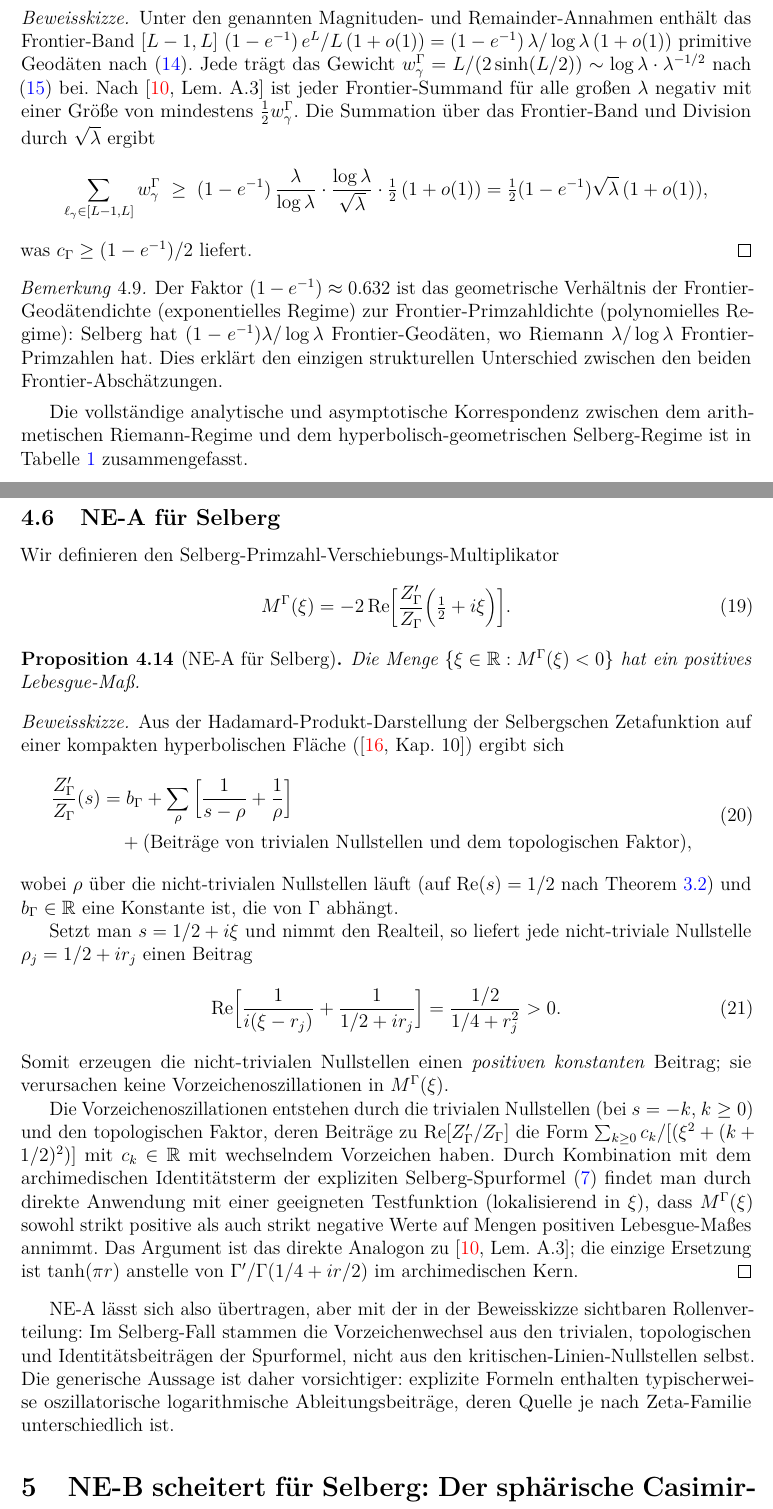
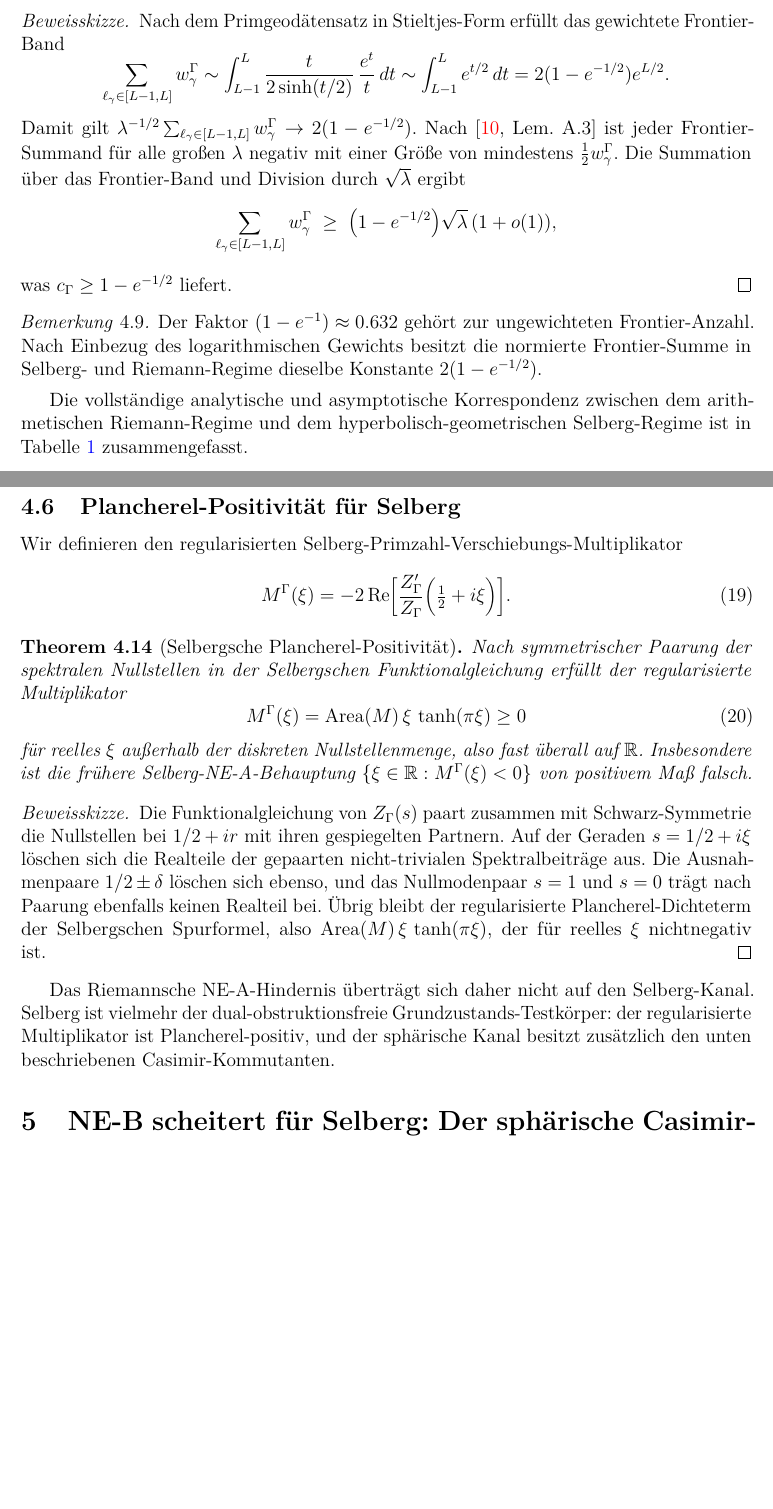
Before and after one commit to research-line/functional-stability-theory, a LaTeX paper (masters/selberg/paper/RH_v2_for_Selberg_ger.tex): two parts of pages 13 and 19 of 30 before the commit and two parts of pages 13 and 19 of 29 after it, joined at a grey line, cut at the place of the change, the shorter picture padded with empty space. Compiled offline with pdfLaTeX.

Commit message:
Sync Selberg v0.6 Plancherel artifacts

```diff
--- a/masters/selberg/paper/RH_v2_for_Selberg_ger.tex
+++ b/masters/selberg/paper/RH_v2_for_Selberg_ger.tex
@@ -797,30 +801,32 @@ Unter der scharfen Schranke geht $c_\Gamma \to (1-e^{-1})$ asymptotisch.
 \end{remark}
 
 \begin{proof}[Beweisskizze]
-Unter den genannten Magnituden- und Remainder-Annahmen enthält das
-Frontier-Band $[L-1,L]$
-$(1-e^{-1})\,e^L/L\,(1+o(1)) = (1-e^{-1})\,\lambda/\log\lambda\,(1+o(1))$
-primitive Geodäten nach \eqref{eq:frontier-count-Sel}. Jede trägt das Gewicht
-$w^\Gamma_\gamma = L/(2\sinh(L/2)) \sim \log\lambda\cdot\lambda^{-1/2}$ nach
-\eqref{eq:frontier-weight-Sel} bei. Nach \cite[Lem.~A.3]{Geiger2026partII}
+Nach dem Primgeodätensatz in Stieltjes-Form erfüllt das gewichtete
+Frontier-Band
+\[
+\sum_{\ell_\gamma\in[L-1,L]} w^\Gamma_\gamma
+\sim
+\int_{L-1}^{L} \frac{t}{2\sinh(t/2)}\,\frac{e^t}{t}\,dt
+\sim
+\int_{L-1}^{L} e^{t/2}\,dt
+= 2(1-e^{-1/2})e^{L/2}.
+\]
+Damit gilt $\lambda^{-1/2}\sum_{\ell_\gamma\in[L-1,L]} w^\Gamma_\gamma
+\to 2(1-e^{-1/2})$. Nach \cite[Lem.~A.3]{Geiger2026partII}
 ist jeder Frontier-Summand für alle großen $\lambda$ negativ mit einer Größe von mindestens
 $\tfrac{1}{2}w^\Gamma_\gamma$.  Die Summation über das Frontier-Band
 und Division durch $\sqrt\lambda$ ergibt
 \[
 \sum_{\ell_\gamma\in[L-1,L]} w^\Gamma_\gamma \;\ge\;
-(1-e^{-1})\,\frac{\lambda}{\log\lambda}\cdot
-\frac{\log\lambda}{\sqrt\lambda}\cdot\tfrac{1}{2}\,(1+o(1))
-= \tfrac{1}{2}(1-e^{-1})\sqrt\lambda\,(1+o(1)),
+\bigl(1-e^{-1/2}\bigr)\sqrt\lambda\,(1+o(1)),
 \]
-was $c_\Gamma \ge (1-e^{-1})/2$ liefert.
+was $c_\Gamma \ge 1-e^{-1/2}$ liefert.
 \end{proof}
 
 \begin{remark}
-Der Faktor $(1-e^{-1}) \approx 0.632$ ist das geometrische Verhältnis der Frontier-Geodätendichte
-(exponentielles Regime) zur Frontier-Primzahldichte
-(polynomielles Regime): Selberg hat $(1-e^{-1})\lambda/\log\lambda$ Frontier-Geodäten,
-wo Riemann $\lambda/\log\lambda$ Frontier-Primzahlen hat.
-Dies erklärt den einzigen strukturellen Unterschied zwischen den beiden Frontier-Abschätzungen.
+Der Faktor $(1-e^{-1}) \approx 0.632$ gehört zur ungewichteten Frontier-Anzahl.
+Nach Einbezug des logarithmischen Gewichts besitzt die normierte Frontier-Summe
+in Selberg- und Riemann-Regime dieselbe Konstante $2(1-e^{-1/2})$.
 \end{remark}
 
 Die vollständige analytische und asymptotische Korrespondenz zwischen dem arithmetischen
@@ -857,6 +862,7 @@ Frontier-Summen-\allowbreak normalisierung
+  & $\lambda^{-1/2}\sum_{\gamma \in \mathrm{frontier}} w^\Gamma_\gamma \to 2(1-e^{-1/2}) \approx 0.78694$ \\[3pt]
 Frontier-Dominanzkonstante $c$
   & $c_{\mathrm{Riem}} \ge \tfrac{1}{2}$ (arithmetischer Paritätsvorteil)
-  & $c_\Gamma \ge \tfrac{1}{2}(1 - e^{-1}) \approx 0.316 > 0$ (Lemma~\ref{lem:frontier-constant}) \\[3pt]
+  & $c_\Gamma \ge 1 - e^{-1/2} \approx 0.39347 > 0$ (Lemma~\ref{lem:frontier-constant}) \\[3pt]
 Remainder- / Volumenskala
   & Archimedischer Beitrag: $O(\log\lambda)$
   & Identitätsbeitrag: $\frac{\mathrm{Area}(M)}{4\pi} O(L) = O(\log\lambda)$ \\[3pt]
@@ -1176,63 +1182,42 @@ Restterm-Schranke, und keine Schlussfolgerung dieses Papiers wird
 aufgewertet.
 \end{remark}
 
-\subsection{NE-A für Selberg}
-
-Wir definieren den Selberg-Primzahl-Verschiebungs-Multiplikator
+\subsection{Plancherel-Positivität für Selberg}
+
+Wir definieren den regularisierten Selberg-Primzahl-Verschiebungs-Multiplikator
 \begin{equation}
 \label{eq:Mxi-Sel}
 M^\Gamma(\xi) = -2\,\mathrm{Re}\Big[\frac{\Sel'}{\Sel}\Big(\tfrac{1}{2}+i\xi\Big)\Big].
 \end{equation}
 
-\begin{proposition}[NE-A für Selberg]
-\label{prop:NEA-Sel}
-Die Menge $\{\xi \in \RR : M^\Gamma(\xi) < 0\}$ hat ein positives Lebesgue-Maß.
-\end{proposition}
+\begin{theorem}[Selbergsche Plancherel-Positivität]
+\label{thm:plancherel-positivity}
+Nach symmetrischer Paarung der spektralen Nullstellen in der Selbergschen
+Funktionalgleichung erfüllt der regularisierte Multiplikator
+\begin{equation}
+\label{eq:plancherel-positivity}
+M^\Gamma(\xi)=\operatorname{Area}(M)\,\xi\,\tanh(\pi\xi)\ge 0
+\end{equation}
+für reelles $\xi$ außerhalb der diskreten Nullstellenmenge, also fast überall
+auf $\RR$. Insbesondere ist die frühere Selberg-NE-A-Behauptung
+$\{\xi\in\RR:M^\Gamma(\xi)<0\}$ von positivem Maß falsch.
+\end{theorem}
 
 \begin{proof}[Beweisskizze]
-Aus der Hadamard-Produkt-Darstellung der Selbergschen Zetafunktion auf einer
-kompakten hyperbolischen Fläche (\cite[Kap.~10]{Iwaniec2002}) ergibt sich
-\begin{equation}
-\label{eq:hadamard-Sel}
-\begin{aligned}
-\frac{\Sel'}{\Sel}(s)
-&= b_\Gamma + \sum_{\rho}\Big[\frac{1}{s-\rho}+\frac{1}{\rho}\Big] \\
-&\quad + (\text{Beiträge von trivialen Nullstellen und dem topologischen Faktor}),
-\end{aligned}
-\end{equation}
-wobei $\rho$ über die nicht-trivialen Nullstellen läuft (auf $\mathrm{Re}(s)=1/2$ nach
-Theorem~\ref{thm:Sel-RH}) und $b_\Gamma \in \RR$ eine Konstante ist, die von $\Gamma$ abhängt.
-
-Setzt man $s = 1/2 + i\xi$ und nimmt den Realteil, so liefert jede nicht-triviale Nullstelle
-$\rho_j = 1/2 + ir_j$ einen Beitrag
-\begin{equation}
-\label{eq:NEA-re}
-\mathrm{Re}\Big[\frac{1}{i(\xi-r_j)}+\frac{1}{1/2+ir_j}\Big]
-  = \frac{1/2}{1/4+r_j^2} > 0.
-\end{equation}
-Somit erzeugen die nicht-trivialen Nullstellen einen
-\emph{positiven konstanten} Beitrag; sie verursachen keine Vorzeichenoszillationen
-in $M^\Gamma(\xi)$.
-
-Die Vorzeichenoszillationen entstehen durch die trivialen Nullstellen (bei $s = -k$, $k \ge 0$)
-und den topologischen Faktor, deren Beiträge zu $\mathrm{Re}[\Sel'/\Sel]$
-die Form $\sum_{k\ge 0} c_k/[(\xi^2+(k+1/2)^2)]$ mit $c_k \in \RR$
-mit wechselndem Vorzeichen haben. Durch Kombination mit dem archimedischen Identitätsterm der
-expliziten Selberg-Spurformel \eqref{eq:Selberg-trace} findet man durch direkte
-Anwendung mit einer geeigneten Testfunktion (lokalisierend in $\xi$), dass
-$M^\Gamma(\xi)$ sowohl strikt positive als auch strikt negative Werte auf
-Mengen positiven Lebesgue-Maßes annimmt. Das Argument ist das direkte Analogon zu
-\cite[Lem.~A.3]{Geiger2026partII}; die einzige Ersetzung ist $\tanh(\pi r)$
-anstelle von $\Gamma'/\Gamma(1/4+ir/2)$ im archimedischen Kern.
+Die Funktionalgleichung von $\Sel(s)$ paart zusammen mit Schwarz-Symmetrie die
+Nullstellen bei $1/2+i r$ mit ihren gespiegelten Partnern. Auf der Geraden
+$s=1/2+i\xi$ löschen sich die Realteile der gepaarten nicht-trivialen
+Spektralbeiträge aus. Die Ausnahmenpaare $1/2\pm\delta$ löschen sich ebenso,
+und das Nullmodenpaar $s=1$ und $s=0$ trägt nach Paarung ebenfalls keinen
+Realteil bei. Übrig bleibt der regularisierte Plancherel-Dichteterm der
+Selbergschen Spurformel, also $\operatorname{Area}(M)\,\xi\,\tanh(\pi\xi)$,
+der für reelles~$\xi$ nichtnegativ ist.
 \end{proof}
 
-NE-A lässt sich also übertragen, aber mit der in der Beweisskizze sichtbaren
-Rollenverteilung: Im Selberg-Fall stammen die Vorzeichenwechsel aus den
-trivialen, topologischen und Identitätsbeiträgen der Spurformel, nicht aus den
-kritischen-Linien-Nullstellen selbst.  Die generische Aussage ist daher
-vorsichtiger: explizite Formeln enthalten typischerweise oszillatorische
-logarithmische Ableitungsbeiträge, deren Quelle je nach Zeta-Familie
-unterschiedlich ist.
+Das Riemannsche NE-A-Hindernis überträgt sich daher nicht auf den Selberg-Kanal.
+Selberg ist vielmehr der dual-obstruktionsfreie Grundzustands-Testkörper: der
+regularisierte Multiplikator ist Plancherel-positiv, und der sphärische Kanal
+besitzt zusätzlich den unten beschriebenen Casimir-Kommutanten.
 
 % =============================================================================
 \section[NE-B scheitert für Selberg: Der sphärische Casimir-Kanal]{NE-B scheitert für Selberg: Der sphärische Casimir-Kanal}
```
Also changed, not shown: masters/selberg/paper/RH_v2_for_Selberg_en.tex (+67 -79 lines), masters/selberg/paper/RH_v2_for_Selberg_en.pdf, masters/selberg/paper/RH_v2_for_Selberg_ger.pdf, masters/selberg/paper/RH_v2_for_Selberg_ger.tex (44 more changed lines).
